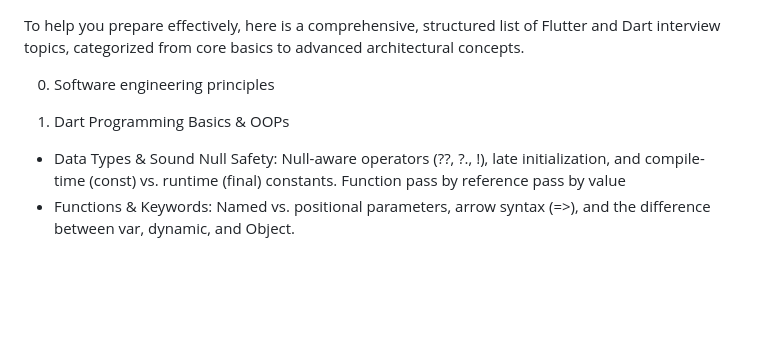
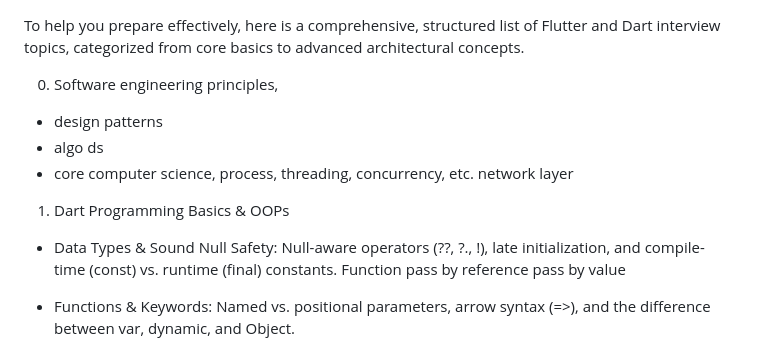
Before and after one commit to abusayed10809/flutter_concepts, a Markdown page: interview/topic.md, the part around the change. Rendered like a GitHub page; blank space fills up the shorter version.

Commit message:
interview notes updated

```diff
--- a/interview/topic.md
+++ b/interview/topic.md
@@ -2,12 +2,17 @@ To help you prepare effectively, here is a comprehensive, structured list of Flu
 interview topics,
 categorized from core basics to advanced architectural concepts.
 
-0. Software engineering principles
+0. Software engineering principles,
+
+- design patterns
+- algo ds
+- core computer science, process, threading, concurrency, etc. network layer
 
 1. Dart Programming Basics & OOPs
 
 - Data Types & Sound Null Safety: Null-aware operators (??, ?., !), late initialization, and
   compile-time (const) vs. runtime (final) constants. Function pass by reference pass by value
+
 - Functions & Keywords: Named vs. positional parameters, arrow syntax (=>), and the difference
   between var, dynamic,
   and Object.
```
Also changed, not shown: interview/interview.md (+1 -1 lines).
